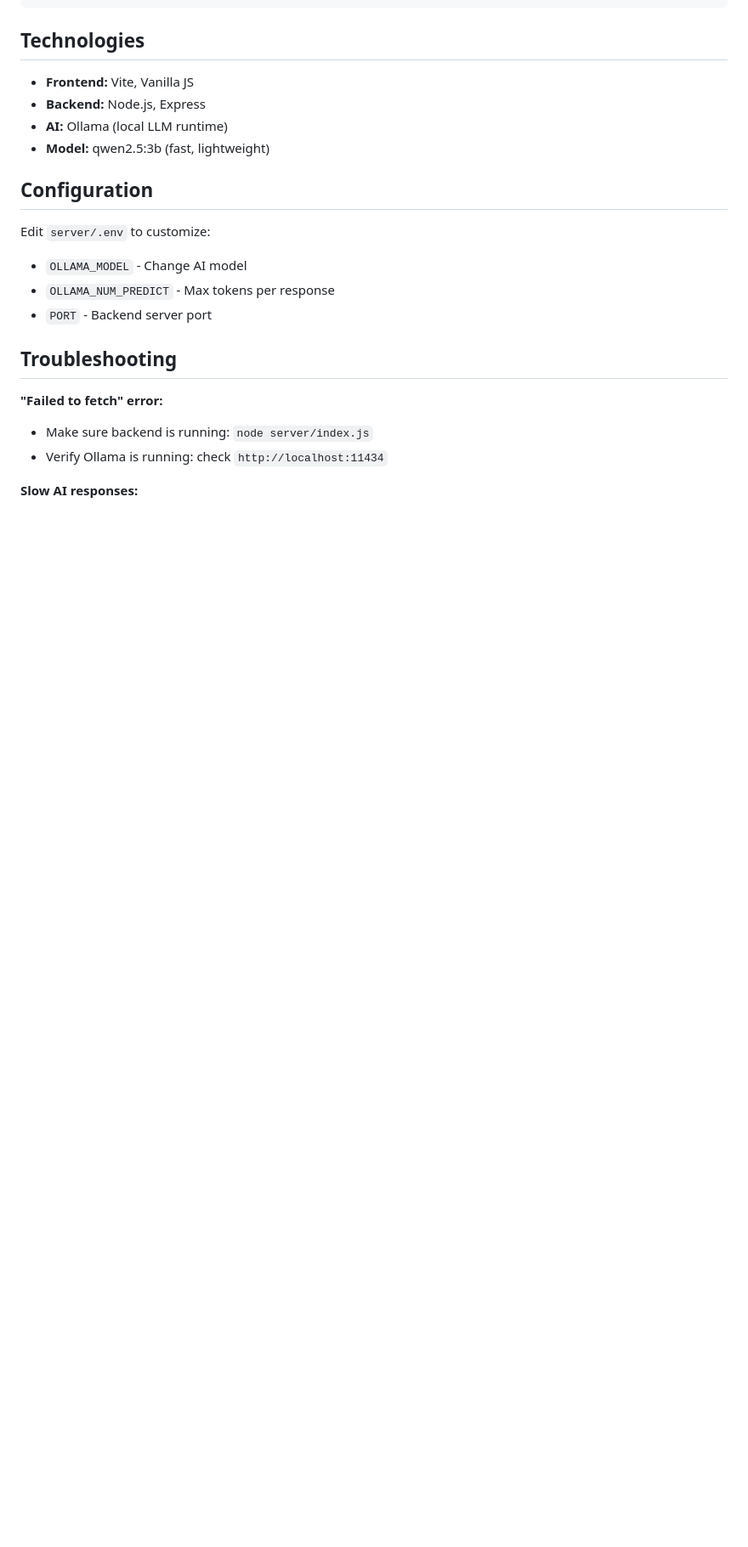
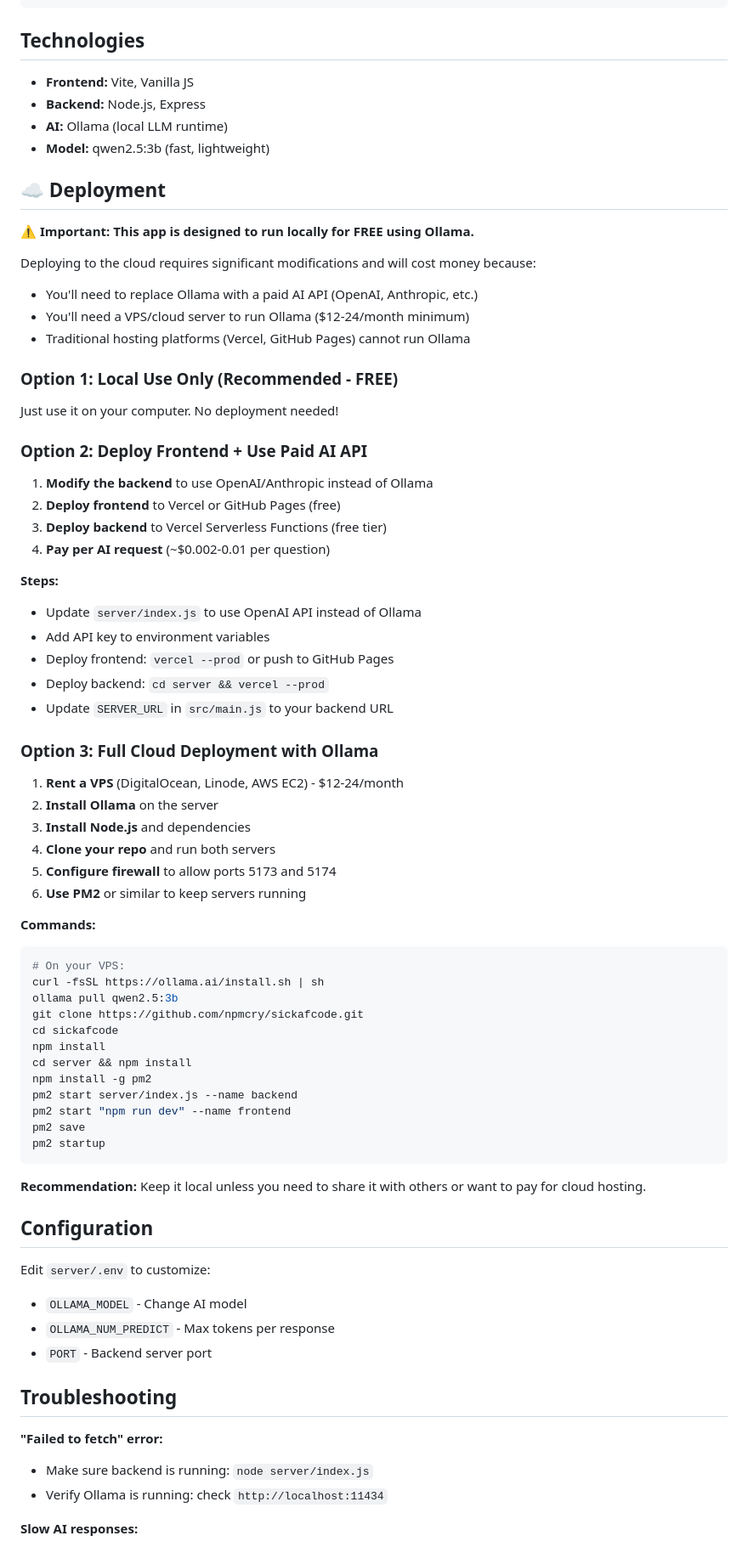
Before and after one commit to npmcry/sickafcode, a Markdown page: README.md, the part around one of its changes. Shown at 85% size. Drawn GitHub-style; blank space fills up the shorter version.

Commit message:
DEPLOYMENT Instructions

````diff
--- a/README.md
+++ b/README.md
@@ -126,6 +128,57 @@ Answer: B
 - **AI:** Ollama (local LLM runtime)
 - **Model:** qwen2.5:3b (fast, lightweight)
 
+## ☁️ Deployment
+
+**⚠️ Important: This app is designed to run locally for FREE using Ollama.**
+
+Deploying to the cloud requires significant modifications and will cost money because:
+- You'll need to replace Ollama with a paid AI API (OpenAI, Anthropic, etc.)
+- You'll need a VPS/cloud server to run Ollama ($12-24/month minimum)
+- Traditional hosting platforms (Vercel, GitHub Pages) cannot run Ollama
+
+### Option 1: Local Use Only (Recommended - FREE)
+Just use it on your computer. No deployment needed!
+
+### Option 2: Deploy Frontend + Use Paid AI API
+1. **Modify the backend** to use OpenAI/Anthropic instead of Ollama
+2. **Deploy frontend** to Vercel or GitHub Pages (free)
+3. **Deploy backend** to Vercel Serverless Functions (free tier)
+4. **Pay per AI request** (~$0.002-0.01 per question)
+
+**Steps:**
+- Update `server/index.js` to use OpenAI API instead of Ollama
+- Add API key to environment variables
+- Deploy frontend: `vercel --prod` or push to GitHub Pages
+- Deploy backend: `cd server && vercel --prod`
+- Update `SERVER_URL` in `src/main.js` to your backend URL
+
+### Option 3: Full Cloud Deployment with Ollama
+1. **Rent a VPS** (DigitalOcean, Linode, AWS EC2) - $12-24/month
+2. **Install Ollama** on the server
+3. **Install Node.js** and dependencies
+4. **Clone your repo** and run both servers
+5. **Configure firewall** to allow ports 5173 and 5174
+6. **Use PM2** or similar to keep servers running
+
+**Commands:**
+```bash
+# On your VPS:
+curl -fsSL https://ollama.ai/install.sh | sh
+ollama pull qwen2.5:3b
+git clone https://github.com/npmcry/sickafcode.git
+cd sickafcode
+npm install
+cd server && npm install
+npm install -g pm2
+pm2 start server/index.js --name backend
+pm2 start "npm run dev" --name frontend
+pm2 save
+pm2 startup
+```
+
+**Recommendation:** Keep it local unless you need to share it with others or want to pay for cloud hosting.
+
 ## Configuration
 
 Edit `server/.env` to customize:
````
Also changed, not shown: other parts of README.md (+2 -0 lines).
